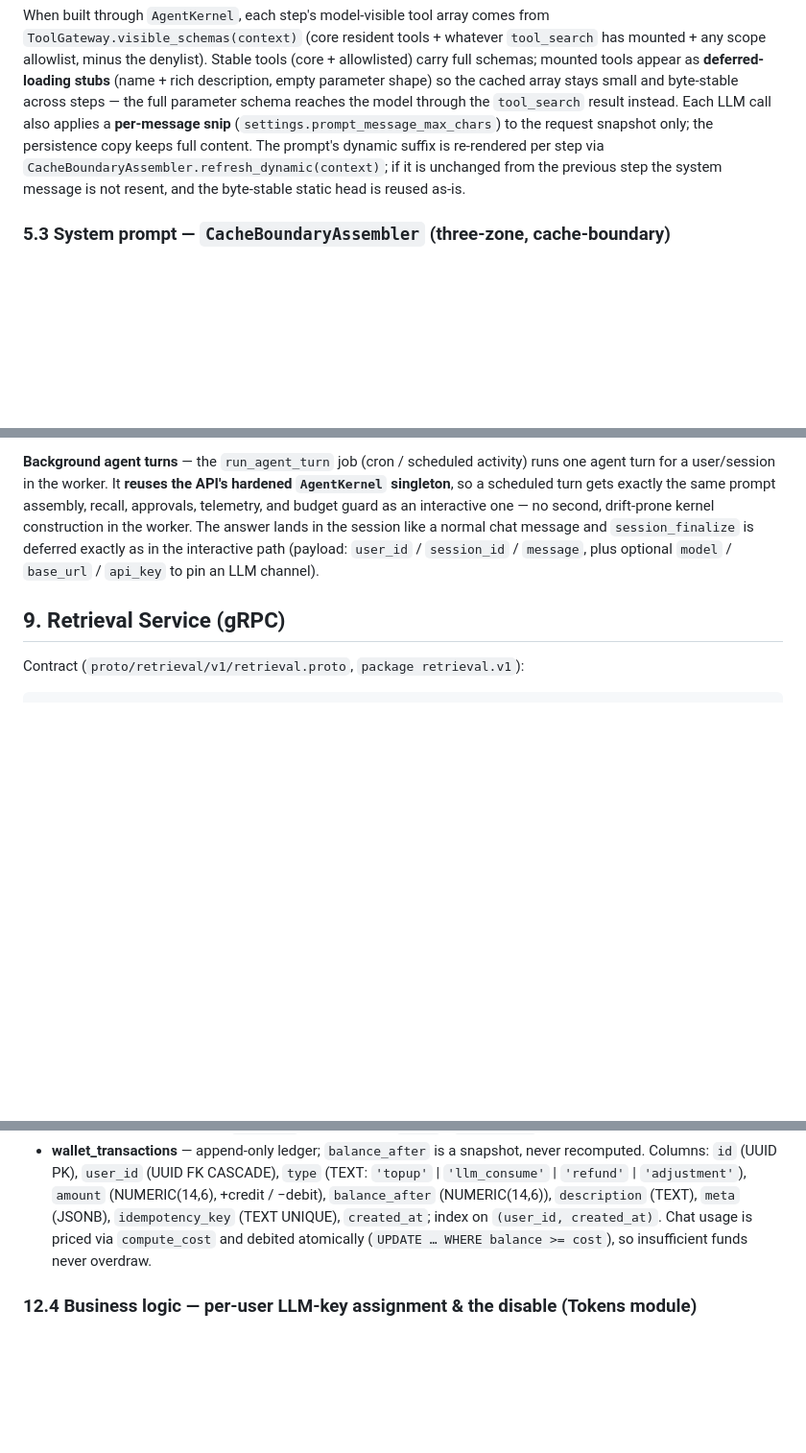
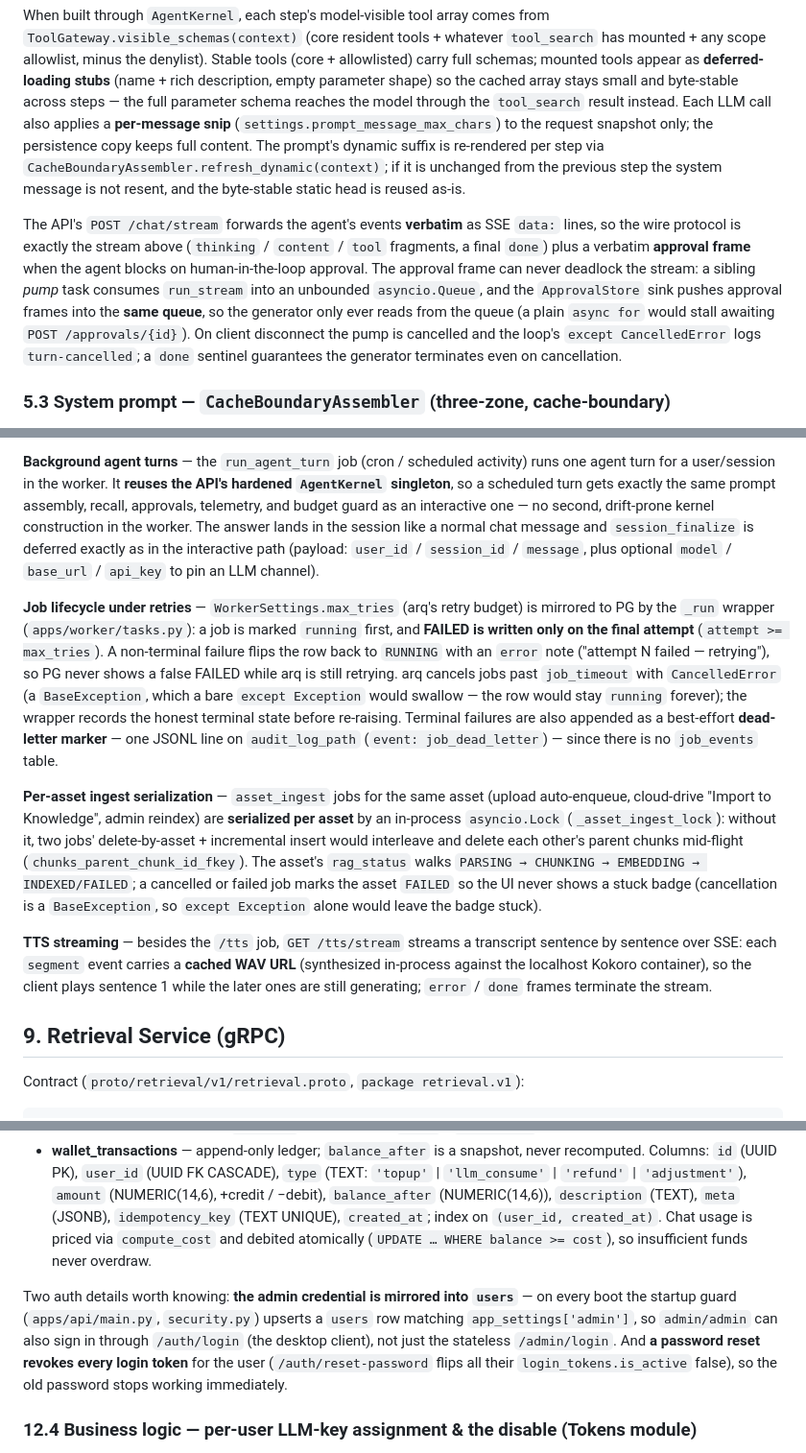
Before and after one commit to Eric-LLMs/DeepDive, a Markdown page: docs/architecture.md, 3 parts joined by grey strips. Shown at 96% size. GitHub-like rendering; blank space fills up the shorter version.

Commit message:
docs: record job retry/dead-letter, per-asset ingest lock, chat SSE approval pump, media generation, auth details
Backfill architecture.md with implemented business logic that was missing:
- §8.1 job lifecycle under retries (FAILED only on final attempt, dead-letter JSONL, timeout cancellation) + per-asset ingest serialization + rag_status machine + TTS streaming
- §5.2 chat SSE wire protocol and the approval-safe pump queue
- §6 fs_tools: what generate_media actually produces (PPT/PDF book from video)
- §12.3 admin credential mirrored into users; password reset revokes all login tokens
- §12.4 no-channel is an explicit 503, never a silent fallback

```diff
--- a/docs/architecture.md
+++ b/docs/architecture.md
@@ -311,6 +311,16 @@ persistence copy keeps full content. The prompt's dynamic suffix is re-rendered
 `CacheBoundaryAssembler.refresh_dynamic(context)`; if it is unchanged from the previous step the
 system message is not resent, and the byte-stable static head is reused as-is.
 
+The API's `POST /chat/stream` forwards the agent's events **verbatim** as SSE `data:` lines, so the
+wire protocol is exactly the stream above (`thinking` / `content` / `tool` fragments, a final
+`done`) plus a verbatim **approval frame** when the agent blocks on human-in-the-loop approval.
+The approval frame can never deadlock the stream: a sibling *pump* task consumes `run_stream` into an
+unbounded `asyncio.Queue`, and the `ApprovalStore` sink pushes approval frames into the **same queue**,
+so the generator only ever reads from the queue (a plain `async for` would stall awaiting
+`POST /approvals/{id}`). On client disconnect the pump is cancelled and the loop's `except
+CancelledError` logs `turn-cancelled`; a `done` sentinel guarantees the generator terminates even on
+cancellation.
+
 ### 5.3 System prompt — `CacheBoundaryAssembler` (three-zone, cache-boundary)
 
 Sections register with an `order` plus a `zone` and merge ascending within it. The zones are the
@@ -666,6 +679,29 @@ guard as an interactive one — no second, drift-prone kernel construction in th
 lands in the session like a normal chat message and `session_finalize` is deferred exactly as in the
 interactive path (payload: `user_id` / `session_id` / `message`, plus optional `model` / `base_url` /
 `api_key` to pin an LLM channel).
+
+**Job lifecycle under retries** — `WorkerSettings.max_tries` (arq's retry budget) is mirrored to PG by
+the `_run` wrapper (`apps/worker/tasks.py`): a job is marked `running` first, and **FAILED is written
+only on the final attempt** (`attempt >= max_tries`). A non-terminal failure flips the row back to
+`RUNNING` with an `error` note ("attempt N failed — retrying"), so PG never shows a false FAILED while
+arq is still retrying. arq cancels jobs past `job_timeout` with `CancelledError` (a `BaseException`,
+which a bare `except Exception` would swallow — the row would stay `running` forever); the wrapper
+records the honest terminal state before re-raising. Terminal failures are also appended as a
+best-effort **dead-letter marker** — one JSONL line on `audit_log_path` (`event: job_dead_letter`) —
+since there is no `job_events` table.
+
+**Per-asset ingest serialization** — `asset_ingest` jobs for the same asset (upload auto-enqueue,
+cloud-drive "Import to Knowledge", admin reindex) are **serialized per asset** by an in-process
+`asyncio.Lock` (`_asset_ingest_lock`): without it, two jobs' delete-by-asset + incremental insert
+would interleave and delete each other's parent chunks mid-flight (`chunks_parent_chunk_id_fkey`).
+The asset's `rag_status` walks `PARSING → CHUNKING → EMBEDDING → INDEXED/FAILED`; a cancelled or
+failed job marks the asset `FAILED` so the UI never shows a stuck badge (cancellation is a
+`BaseException`, so `except Exception` alone would leave the badge stuck).
+
+**TTS streaming** — besides the `/tts` job, `GET /tts/stream` streams a transcript sentence by
+sentence over SSE: each `segment` event carries a **cached WAV URL** (synthesized in-process against
+the localhost Kokoro container), so the client plays sentence 1 while the later ones are still
+generating; `error` / `done` frames terminate the stream.
 
 ## 9. Retrieval Service (gRPC)
 
@@ -1229,6 +1265,13 @@ Fields below mirror the migration DDL exactly;
   index on `(user_id, created_at)`. Chat usage is priced via `compute_cost` and debited atomically
   (`UPDATE … WHERE balance >= cost`), so insufficient funds never overdraw.
 
+Two auth details worth knowing: **the admin credential is mirrored into `users`** — on every boot the
+startup guard (`apps/api/main.py`, `security.py`) upserts a `users` row matching
+`app_settings['admin']`, so `admin/admin` can also sign in through `/auth/login` (the desktop client),
+not just the stateless `/admin/login`. And **a password reset revokes every login token** for the user
+(`/auth/reset-password` flips all their `login_tokens.is_active` false), so the old password stops
+working immediately.
+
 ### 12.4 Business logic — per-user LLM-key assignment & the disable (Tokens module)
 
 The Tokens page manages **per-user LLM-key access** — two tables, one concern each. `login_tokens`
```
Also changed, not shown: other parts of docs/architecture.md (+11 -1 lines).
